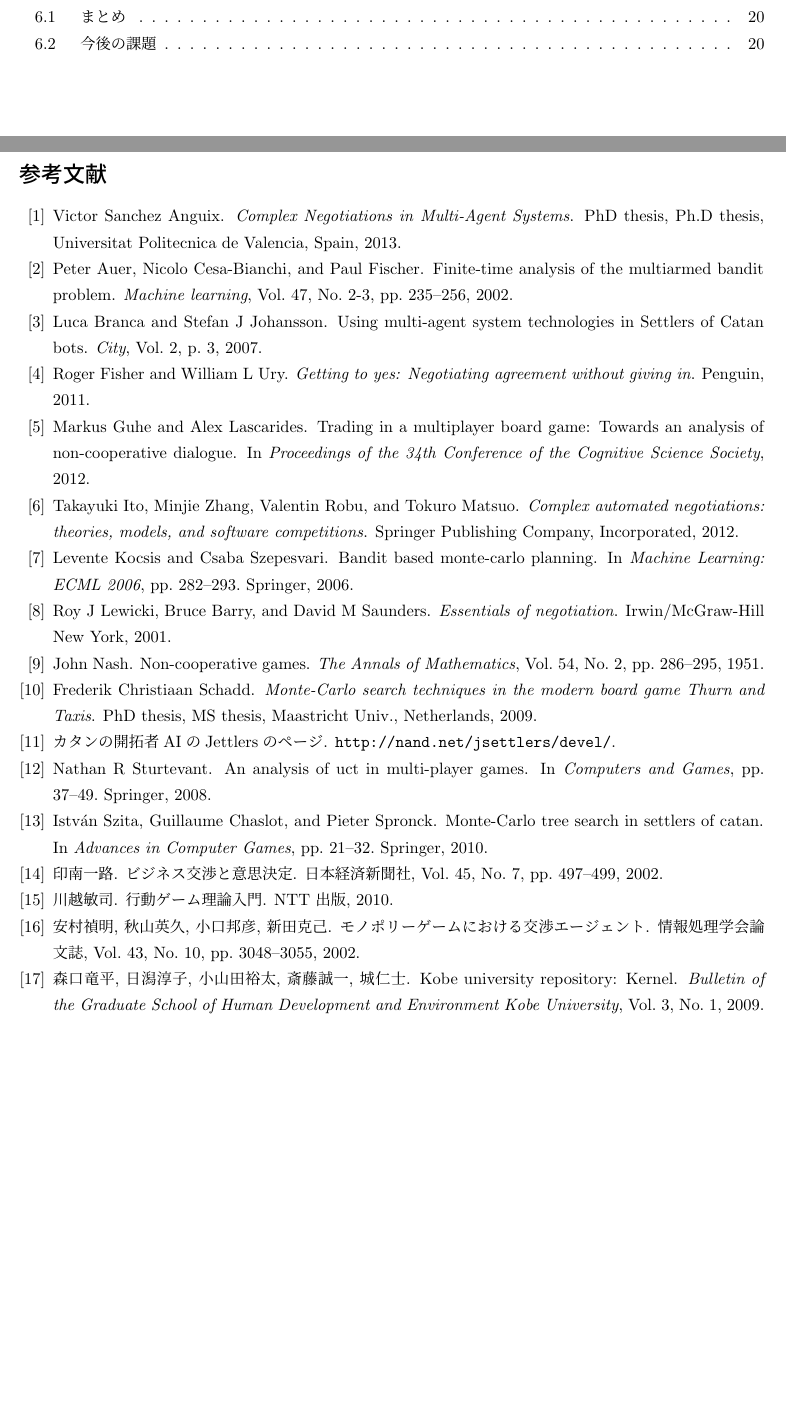
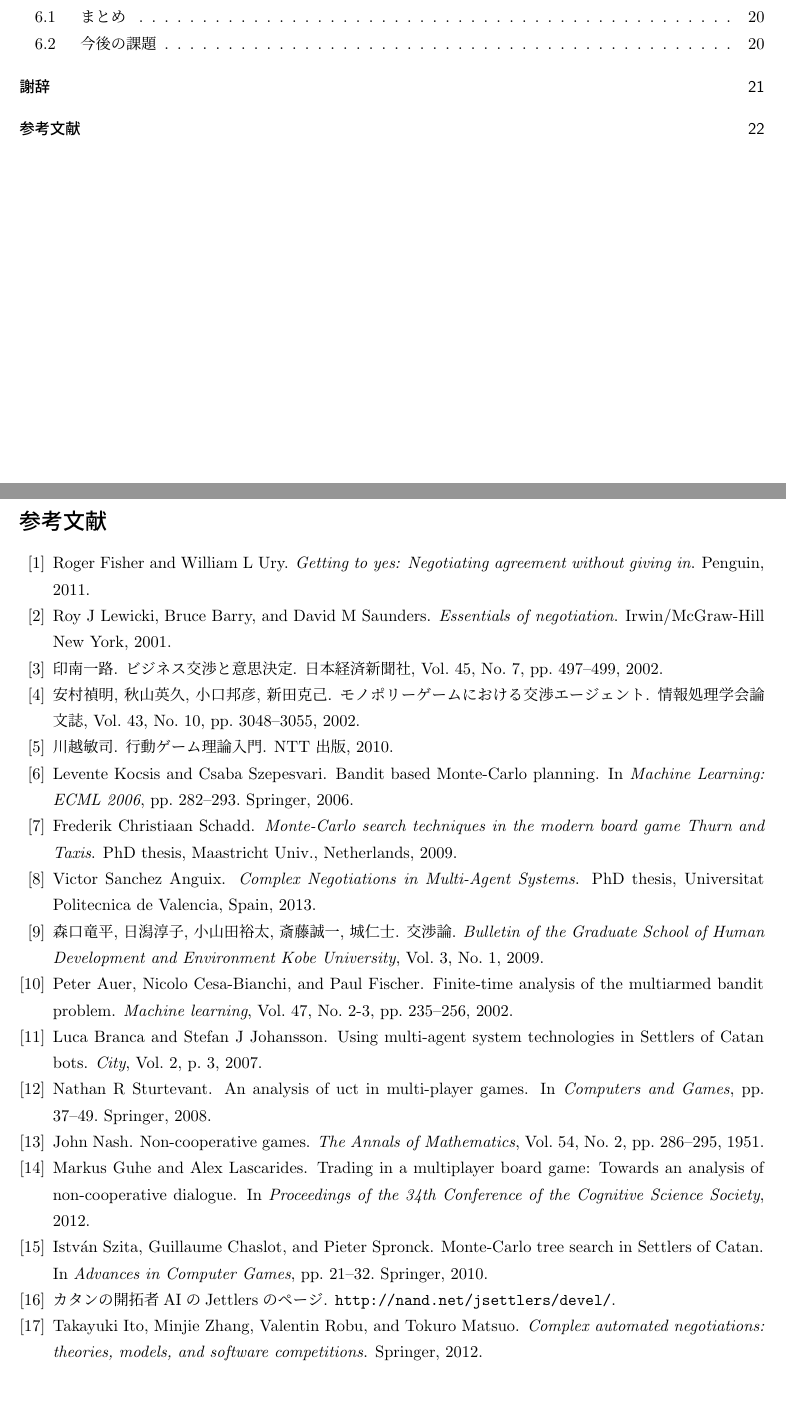
Before and after one commit to kinko912000/soturon, a LaTeX document (final_ver0.tex, which reads final_ver0.bib): two parts of pages 2 and 24 of 24, joined at a grey line, cut so that both start at the same text, the shorter picture padded with empty space. Compiled offline with pLaTeX and dvipdfmx.

Commit message:
edit 参考文献

```diff
--- a/final_ver0.bib
+++ b/final_ver0.bib
@@ -43,18 +43,18 @@
   title={Monte-Carlo search techniques in the modern board game Thurn and Taxis},
   author={Schadd, Frederik Christiaan},
   year={2009},
-  school={MS thesis, Maastricht Univ., Netherlands}
+  school={Maastricht Univ., Netherlands}
 }
 
 @phdthesis{anguix2013complex,
   title={Complex Negotiations in Multi-Agent Systems},
   author={Anguix, Victor Sanchez},
   year={2013},
-  school={Ph.D thesis, Universitat Politecnica de Valencia, Spain}
+  school={Universitat Politecnica de Valencia, Spain}
 }
 
 @article{開発2009kobe,
-  title={Kobe University Repository: Kernel},
+  title={交渉論},
   author={森口 竜平 and 日潟 淳子 and 小山田 裕太 and 斎藤 誠一 and 城 仁士},
   journal={Bulletin of the Graduate School of Human Development and Environment Kobe University},
   volume={3},
@@ -130,7 +130,7 @@
 }
 
 @incollection{SmartSettlers,
-  title={Monte-{C}arlo tree search in settlers of catan},
+  title={Monte-{C}arlo tree search in {S}ettlers of {C}atan},
   author={Szita, Istv{\'a}n and Chaslot, Guillaume and Spronck, Pieter},
   booktitle={Advances in Computer Games},
   pages={21--32},
@@ -151,5 +151,5 @@
   title={Complex automated negotiations: theories, models, and software competitions},
   author={Ito, Takayuki and Zhang, Minjie and Robu, Valentin and Matsuo, Tokuro},
   year={2012},
-  publisher={Springer Publishing Company, Incorporated}
+  publisher={Springer}
 }
--- a/final_ver0.tex
+++ b/final_ver0.tex
@@ -719,7 +719,11 @@ UCTアルゴリズムによる利益計算はプレイアウトによる勝率
 この場を借りて厚くお礼申し上げます。
 
 \newpage
-\bibliographystyle{jplain}
+\addcontentsline{toc}{section}{参考文献}
+
+\bibliographystyle{junsrt}
 \bibliography{final_ver0}
 
+
+
 \end{document}
```
Also changed, not shown: final_ver0.bbl, final_ver0.pdf, final_ver0.bib (2 more changed lines), final_ver0.tex (2 more changed lines), 5 other files.
